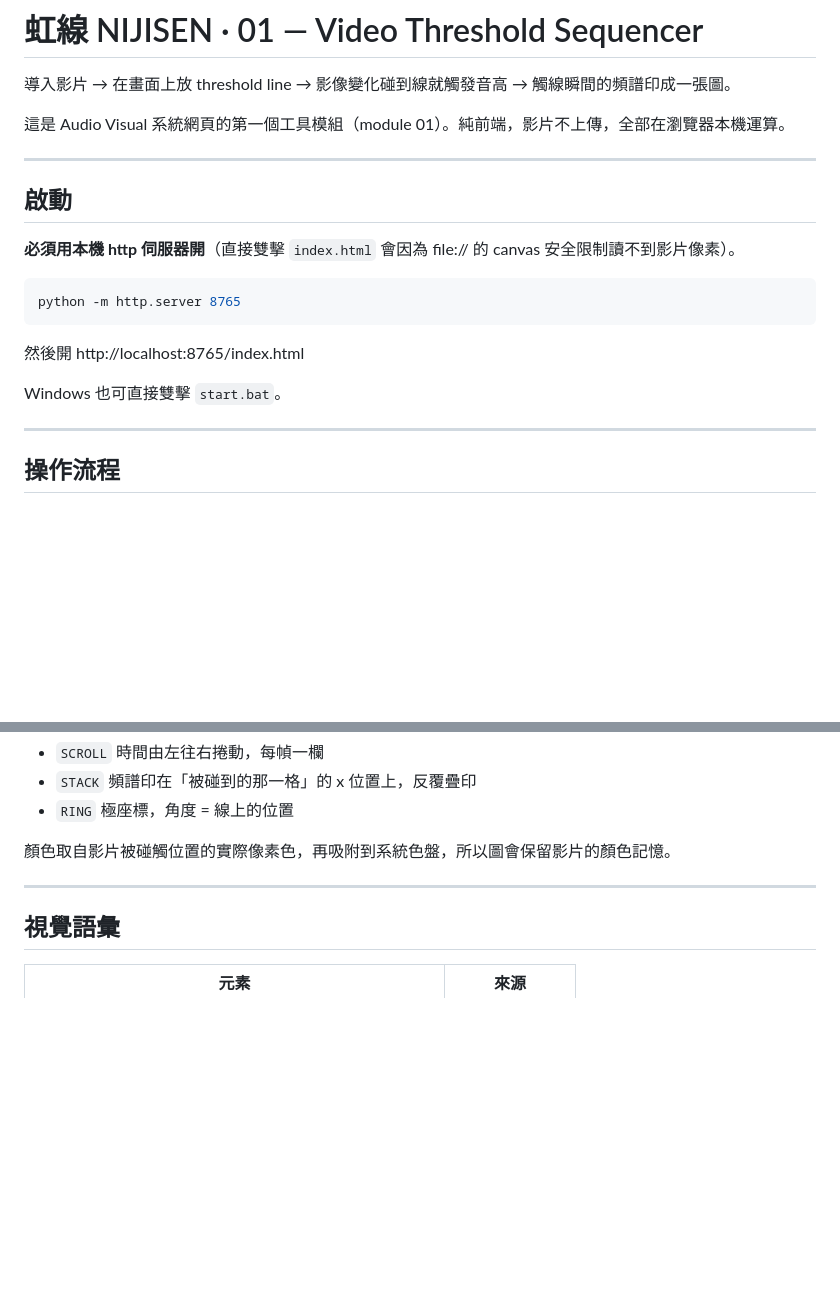
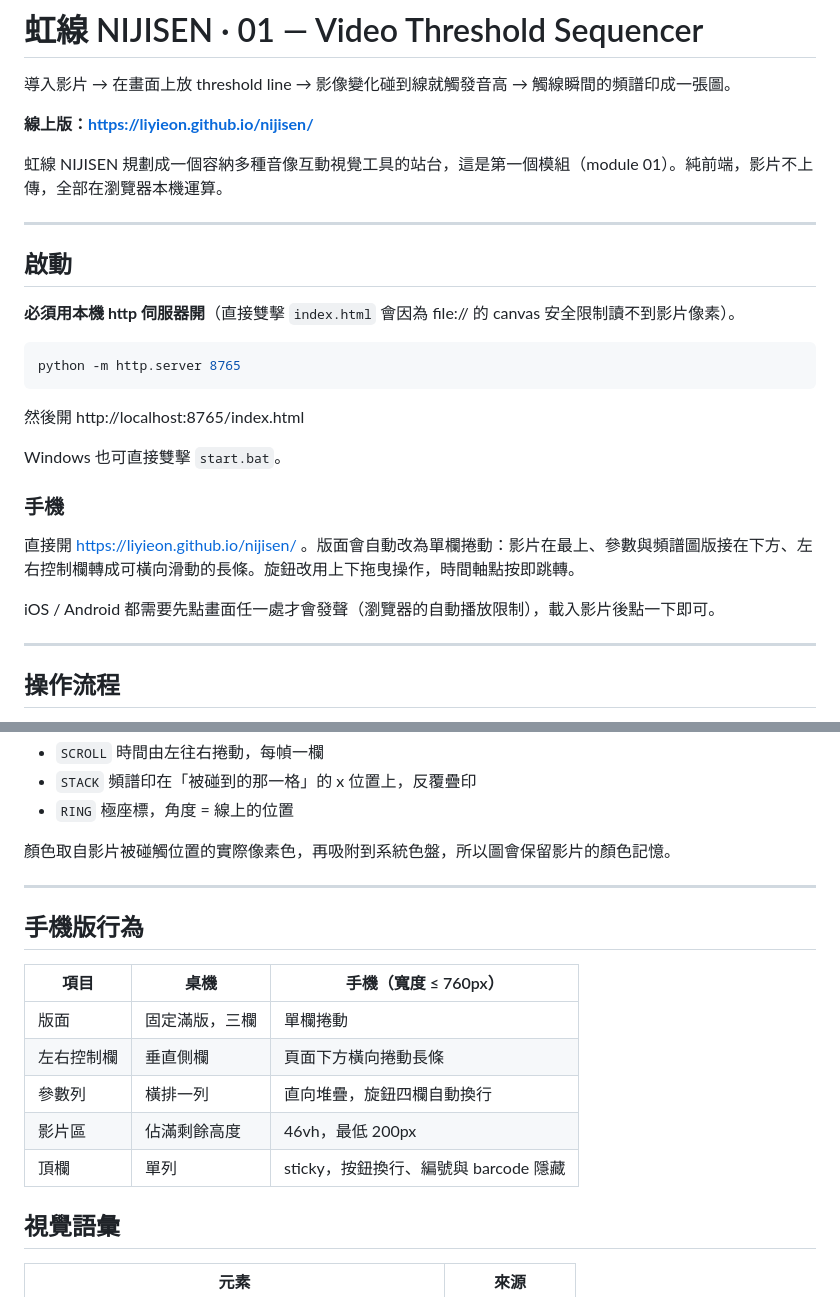
Before and after one commit to Liyieon/nijisen, a Markdown page: README.md, 2 parts joined by grey strips. Rendered like a GitHub page; blank space fills up the shorter version.

Commit message:
docs: add live URL and mobile behaviour to README
Co-Authored-By: Claude Opus 5 <noreply@anthropic.com>

```diff
--- a/README.md
+++ b/README.md
@@ -2,7 +2,9 @@
 
 導入影片 → 在畫面上放 threshold line → 影像變化碰到線就觸發音高 → 觸線瞬間的頻譜印成一張圖。
 
-這是 Audio Visual 系統網頁的第一個工具模組（module 01）。純前端，影片不上傳，全部在瀏覽器本機運算。
+**線上版：https://liyieon.github.io/nijisen/**
+
+虹線 NIJISEN 規劃成一個容納多種音像互動視覺工具的站台，這是第一個模組（module 01）。純前端，影片不上傳，全部在瀏覽器本機運算。
 
 ---
 
@@ -17,6 +19,12 @@ python -m http.server 8765
 然後開 http://localhost:8765/index.html
 
 Windows 也可直接雙擊 `start.bat`。
+
+### 手機
+
+直接開 https://liyieon.github.io/nijisen/ 。版面會自動改為單欄捲動：影片在最上、參數與頻譜圖版接在下方、左右控制欄轉成可橫向滑動的長條。旋鈕改用上下拖曳操作，時間軸點按即跳轉。
+
+iOS / Android 都需要先點畫面任一處才會發聲（瀏覽器的自動播放限制），載入影片後點一下即可。
 
 ---
 
@@ -108,6 +116,16 @@ Windows 也可直接雙擊 `start.bat`。
 
 ---
 
+## 手機版行為
+
+| 項目 | 桌機 | 手機（寬度 ≤ 760px） |
+|---|---|---|
+| 版面 | 固定滿版，三欄 | 單欄捲動 |
+| 左右控制欄 | 垂直側欄 | 頁面下方橫向捲動長條 |
+| 參數列 | 橫排一列 | 直向堆疊，旋鈕四欄自動換行 |
+| 影片區 | 佔滿剩餘高度 | 46vh，最低 200px |
+| 頂欄 | 單列 | sticky，按鈕換行、編號與 barcode 隱藏 |
+
 ## 視覺語彙
 
 | 元素 | 來源 |
```
